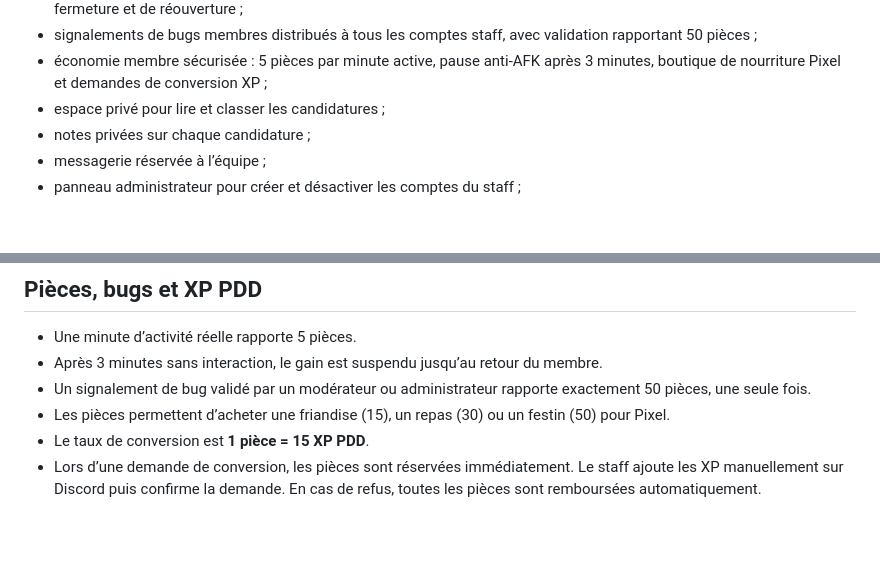
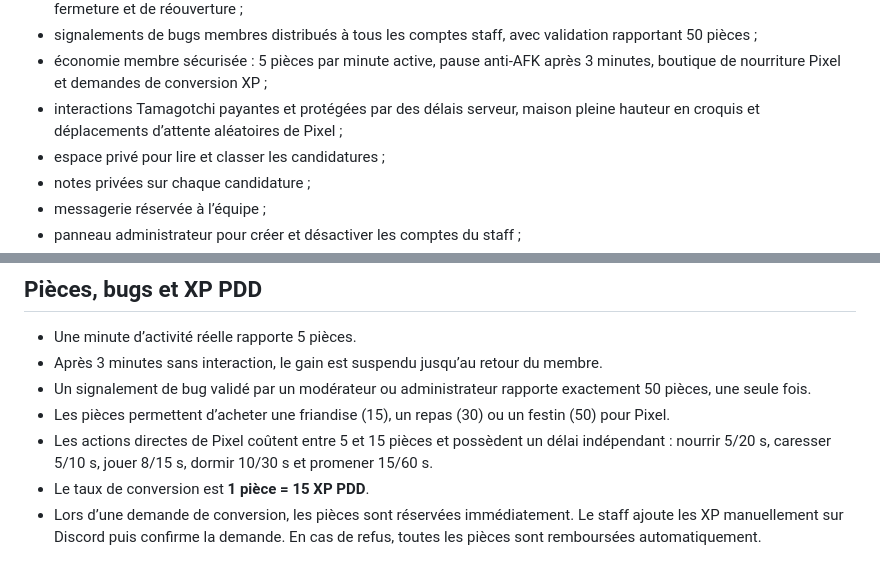
Before and after one commit to Eitan1414/Pixel-everywhere, a Markdown page: README.md, 2 parts joined by grey strips. Rendered like a GitHub page; blank space fills up the shorter version.

Commit message:
Update README.md for immersive Pixel house

```diff
--- a/README.md
+++ b/README.md
@@ -20,6 +20,8 @@ une communauté consacrée au dessin, au gaming et au partage de créations.
   validation rapportant 50 pièces ;
 - économie membre sécurisée : 5 pièces par minute active, pause anti-AFK après
   3 minutes, boutique de nourriture Pixel et demandes de conversion XP ;
+- interactions Tamagotchi payantes et protégées par des délais serveur, maison
+  pleine hauteur en croquis et déplacements d’attente aléatoires de Pixel ;
 - espace privé pour lire et classer les candidatures ;
 - notes privées sur chaque candidature ;
 - messagerie réservée à l’équipe ;
@@ -146,6 +148,9 @@ complètement fermée nécessiteront l’ajout ultérieur de Firebase Cloud Mess
   exactement 50 pièces, une seule fois.
 - Les pièces permettent d’acheter une friandise (15), un repas (30) ou un
   festin (50) pour Pixel.
+- Les actions directes de Pixel coûtent entre 5 et 15 pièces et possèdent un
+  délai indépendant : nourrir 5/20 s, caresser 5/10 s, jouer 8/15 s,
+  dormir 10/30 s et promener 15/60 s.
 - Le taux de conversion est **1 pièce = 15 XP PDD**.
 - Lors d’une demande de conversion, les pièces sont réservées immédiatement.
   Le staff ajoute les XP manuellement sur Discord puis confirme la demande.
```
